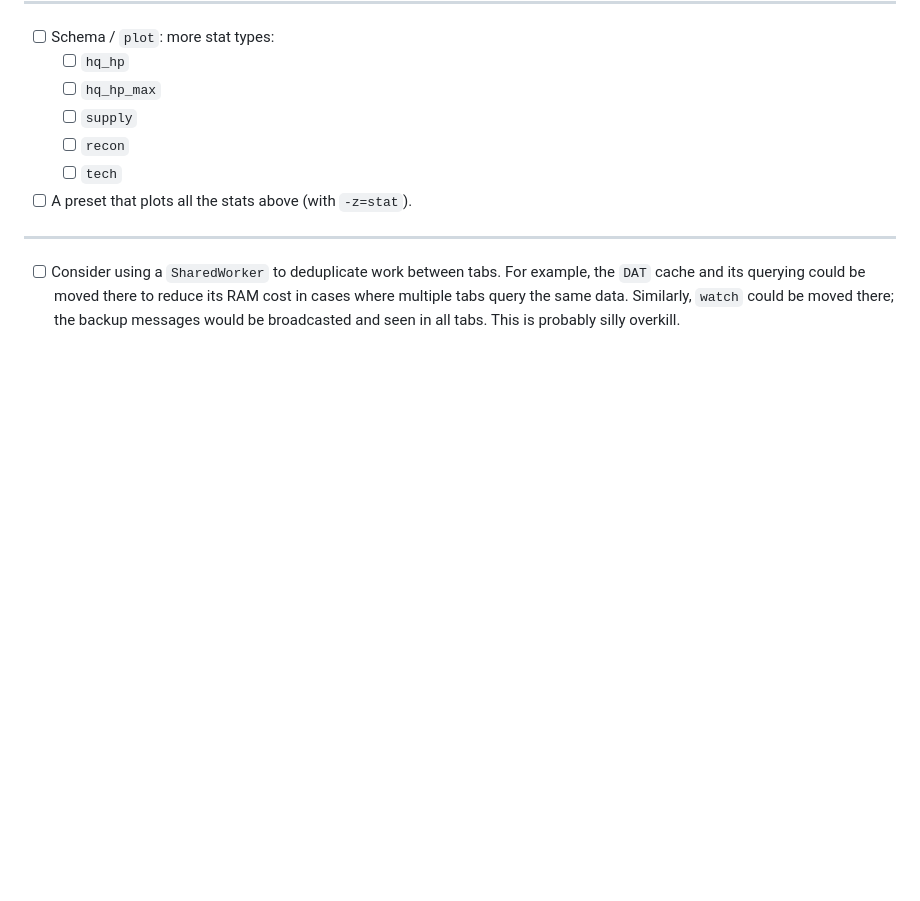
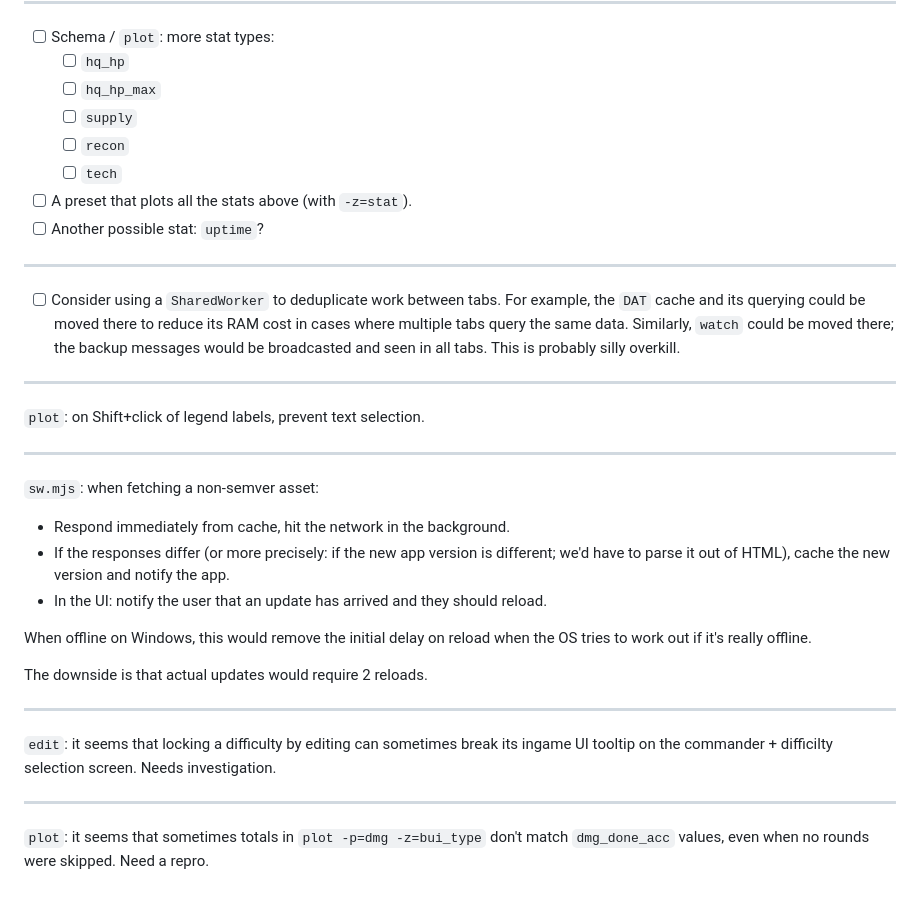
Before and after one commit to mitranim/tabularius, a Markdown page: todo/todo.md, the part around the change. Drawn GitHub-style; blank space fills up the shorter version.

Commit message:
more todos

```diff
--- a/todo/todo.md
+++ b/todo/todo.md
@@ -753,7 +753,31 @@ Consider if the Web Authentication API and/or Web Credentials API could be relev
   * [ ] `recon`
   * [ ] `tech`
 * [ ] A preset that plots all the stats above (with `-z=stat`).
+* [ ] Another possible stat: `uptime`?
 
 ---
 
 * [ ] Consider using a `SharedWorker` to deduplicate work between tabs. For example, the `DAT` cache and its querying could be moved there to reduce its RAM cost in cases where multiple tabs query the same data. Similarly, `watch` could be moved there; the backup messages would be broadcasted and seen in all tabs. This is probably silly overkill.
+
+---
+
+`plot`: on Shift+click of legend labels, prevent text selection.
+
+---
+
+`sw.mjs`: when fetching a non-semver asset:
+- Respond immediately from cache, hit the network in the background.
+- If the responses differ (or more precisely: if the new app version is different; we'd have to parse it out of HTML), cache the new version and notify the app.
+- In the UI: notify the user that an update has arrived and they should reload.
+
+When offline on Windows, this would remove the initial delay on reload when the OS tries to work out if it's really offline.
+
+The downside is that actual updates would require 2 reloads.
+
+---
+
+`edit`: it seems that locking a difficulty by editing can sometimes break its ingame UI tooltip on the commander + difficilty selection screen. Needs investigation.
+
+---
+
+`plot`: it seems that sometimes totals in `plot -p=dmg -z=bui_type` don't match `dmg_done_acc` values, even when no rounds were skipped. Need a repro.
```
